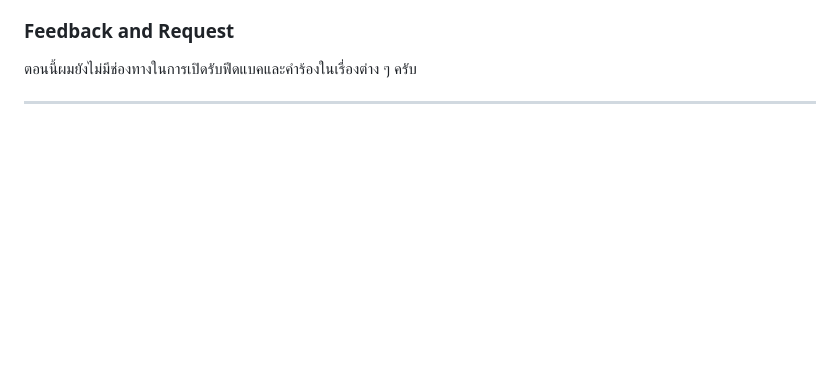
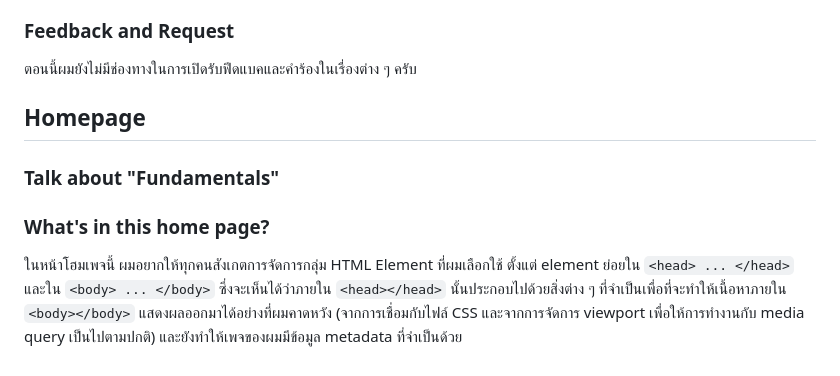
Before and after one commit to ChanathipK/web-frontend-fundamentals, a Markdown page: README.md, the part around the change printed below. Drawn GitHub-style; blank space fills up the shorter version.

```diff
--- a/README.md
+++ b/README.md
@@ -25,4 +39,12 @@
 
 ตอนนี้ผมยังไม่มีช่องทางในการเปิดรับฟีดแบคและคำร้องในเรื่องต่าง ๆ ครับ
 
-***
+## Homepage
+
+### Talk about "Fundamentals"
+
+
+
+### What's in this home page?
+
+ในหน้าโฮมเพจนี้ ผมอยากให้ทุกคนสังเกตการจัดการกลุ่ม HTML Element ที่ผมเลือกใช้ ตั้งแต่ element ย่อยใน <span>`<head> ... </head>`</span> และใน <span>`<body> ... </body>`</span> ซึ่งจะเห็นได้ว่าภายใน <span>`<head></head>`</span> นั้นประกอบไปด้วยสิ่งต่าง ๆ ที่จำเป็นเพื่อที่จะทำให้เนื้อหาภายใน <span>`<body></body>`</span> แสดงผลออกมาได้อย่างที่ผมคาดหวัง (จากการเชื่อมกับไฟล์ CSS และจากการจัดการ viewport เพื่อให้การทำงานกับ media query เป็นไปตามปกติ) และยังทำให้เพจของผมมีข้อมูล metadata ที่จำเป็นด้วย
```
Also changed, not shown: other parts of README.md (+15 -1 lines).
